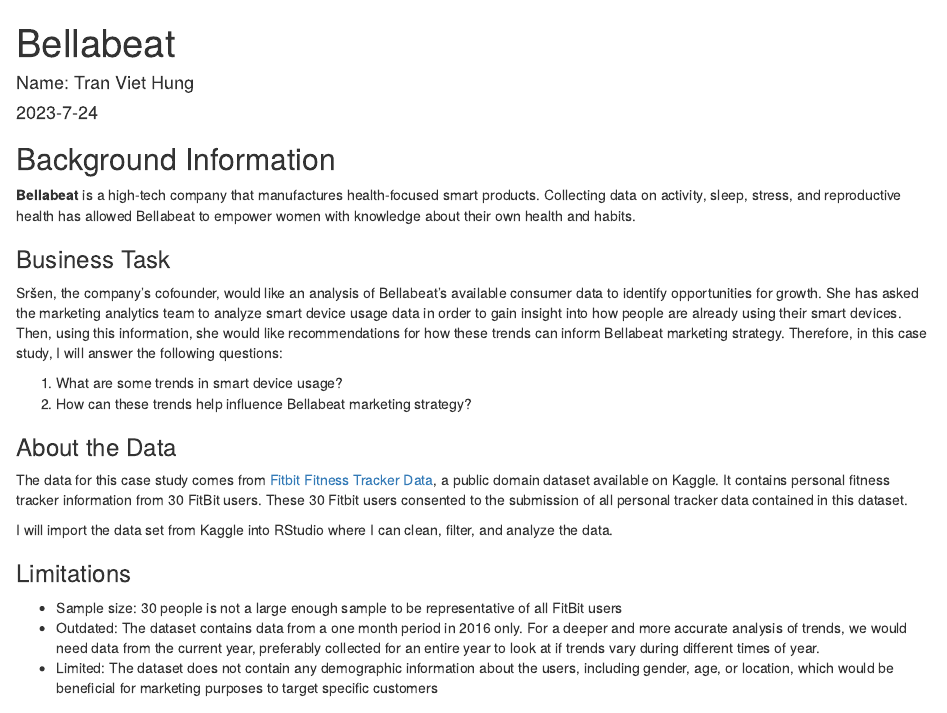
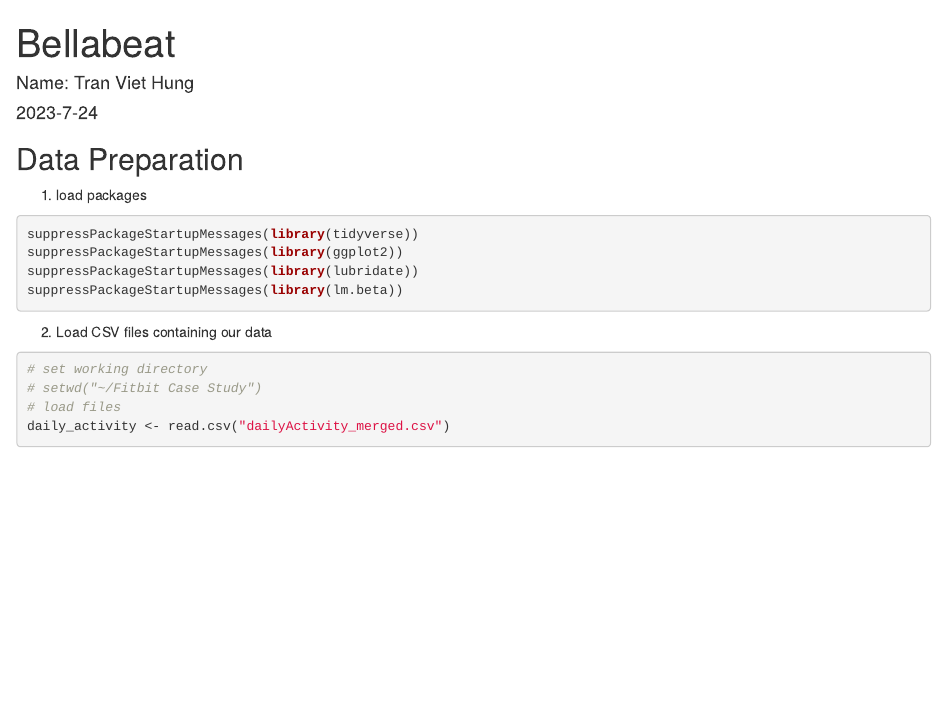
Before and after one commit to VietHung29/Bellabeat-Case-Study, an R Markdown document (Bellabeat_case_study.Rmd): the page in a window 1100 px wide, from its top. Rendered offline with R 4.5, knitr and Pandoc, with nearby package versions; some code elsewhere in the file could not run offline.

Commit message:
Update Bellabeat_case_study.Rmd

```diff
--- a/Bellabeat_case_study.Rmd
+++ b/Bellabeat_case_study.Rmd
@@ -4,29 +4,6 @@
 date: "2023-7-24"
 output: html_document
 ---
-
-## Background Information
-
-**Bellabeat** is a high-tech company that manufactures health-focused smart products. Collecting data on activity, sleep, stress, and reproductive health has allowed Bellabeat to empower women with knowledge about their own health and habits.
-
-### Business Task
-
-Sršen, the company's cofounder, would like an analysis of Bellabeat’s available consumer data to identify opportunities for growth. She has asked the marketing analytics team to analyze smart device usage data in order to gain insight into how people are already using their smart devices. Then, using this information, she would like recommendations for how these trends can inform Bellabeat marketing strategy. Therefore, in this case study, I will answer the following questions:
-
-1. What are some trends in smart device usage?
-2. How can these trends help influence Bellabeat marketing strategy?
-
-### About the Data
-
-The data for this case study comes from [Fitbit Fitness Tracker Data](https://www.kaggle.com/datasets/arashnic/fitbit), a public domain dataset available on Kaggle. It contains personal fitness tracker information from 30 FitBit users. These 30 Fitbit users consented to the submission of all personal tracker data contained in this dataset.
-
-I will import the data set from Kaggle into RStudio where I can clean, filter, and analyze the data.
-
-### Limitations
-
-- Sample size: 30 people is not a large enough sample to be representative of all FitBit users
-- Outdated: The dataset contains data from a one month period in 2016 only. For a deeper and more accurate analysis of trends, we would need data from the current year, preferably collected for an entire year to look at if trends vary during different times of year.
-- Limited: The dataset does not contain any demographic information about the users, including gender, age, or location, which would be beneficial for marketing purposes to target specific customers
 
 
 ## Data Preparation
```
